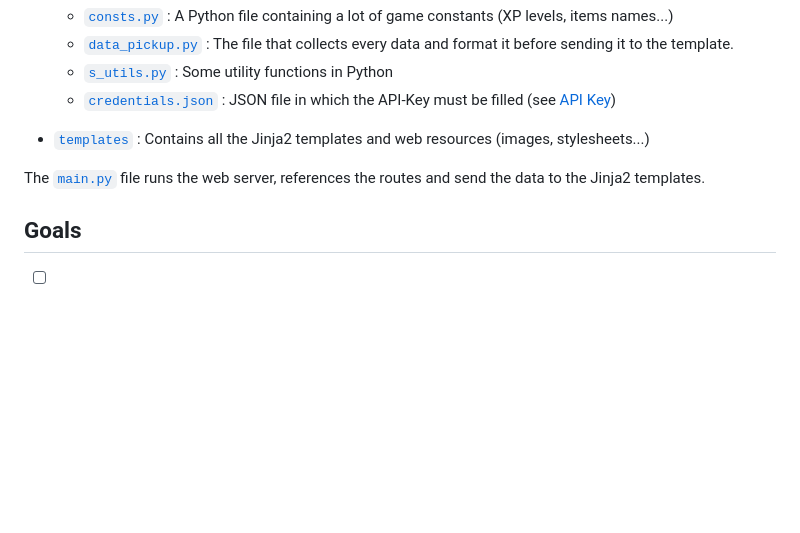
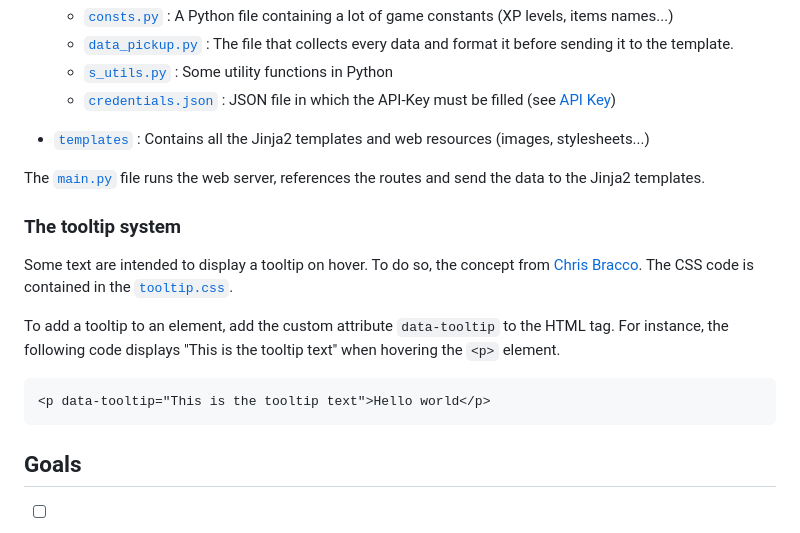
Before and after one commit to TheRealGabHas/SkyblockStats, a Markdown page: README.md, the part around the change. Drawn GitHub-style; blank space fills up the shorter version.

Commit message:
docs: Explained the way tooltip are implemented

````diff
--- a/README.md
+++ b/README.md
@@ -75,6 +75,18 @@ templates
 
 The [`main.py`](main.py) file runs the web server, references the routes and send the data to the Jinja2 templates.
 
+### The tooltip system
+
+Some text are intended to display a tooltip on hover. To do so, the concept from
+[Chris Bracco](https://codepen.io/cbracco/pen/nXEQLw). The CSS code is contained in the
+[`tooltip.css`](templates/assets/stylesheet/tooltip.css).
+
+To add a tooltip to an element, add the custom attribute `data-tooltip` to the HTML tag. For instance, the following
+code displays "This is the tooltip text" when hovering the `<p>` element.
+```html
+<p data-tooltip="This is the tooltip text">Hello world</p>
+```
+
 ## Goals
 
 - [ ] Add Chocolate Factory stats viewer
````
